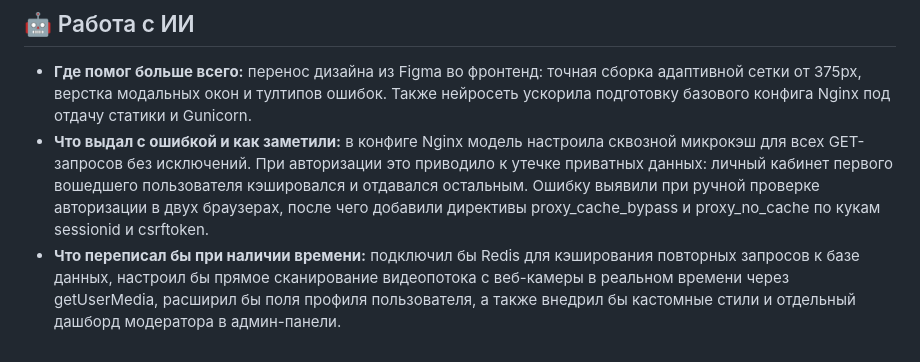
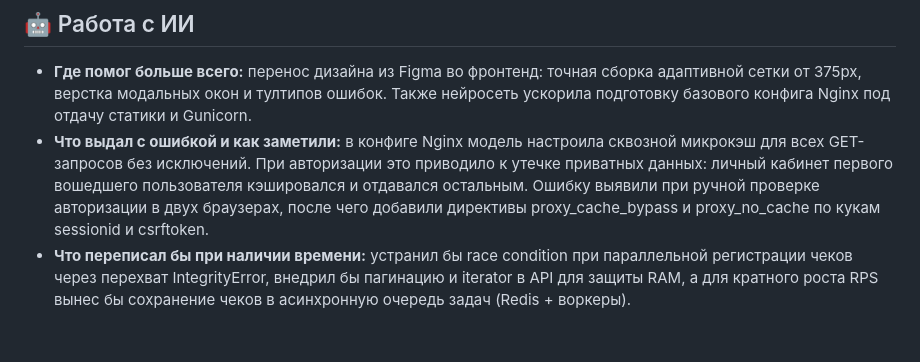
Before and after one commit to itskeimy/test_task_first, a Markdown page: README.md, the part around the change. Rendered like a GitHub page.

Commit message:
docs: update project documentation in README

```diff
--- a/README.md
+++ b/README.md
@@ -157,4 +157,4 @@ ab -n 1000 -c 20 -C "sessionid=<ВАШ_SESSION_ID>" http://127.0.0.1:8099/
 
 * **Где помог больше всего:** перенос дизайна из Figma во фронтенд: точная сборка адаптивной сетки от 375px, верстка модальных окон и тултипов ошибок. Также нейросеть ускорила подготовку базового конфига Nginx под отдачу статики и Gunicorn.
 * **Что выдал с ошибкой и как заметили:** в конфиге Nginx модель настроила сквозной микрокэш для всех GET-запросов без исключений. При авторизации это приводило к утечке приватных данных: личный кабинет первого вошедшего пользователя кэшировался и отдавался остальным. Ошибку выявили при ручной проверке авторизации в двух браузерах, после чего добавили директивы proxy_cache_bypass и proxy_no_cache по кукам sessionid и csrftoken.
-* **Что переписал бы при наличии времени:** подключил бы Redis для кэширования повторных запросов к базе данных, настроил бы прямое сканирование видеопотока с веб-камеры в реальном времени через getUserMedia, расширил бы поля профиля пользователя, а также внедрил бы кастомные стили и отдельный дашборд модератора в админ-панели.
+* **Что переписал бы при наличии времени:** устранил бы race condition при параллельной регистрации чеков через перехват IntegrityError, внедрил бы пагинацию и iterator в API для защиты RAM, а для кратного роста RPS вынес бы сохранение чеков в асинхронную очередь задач (Redis + воркеры).
```
